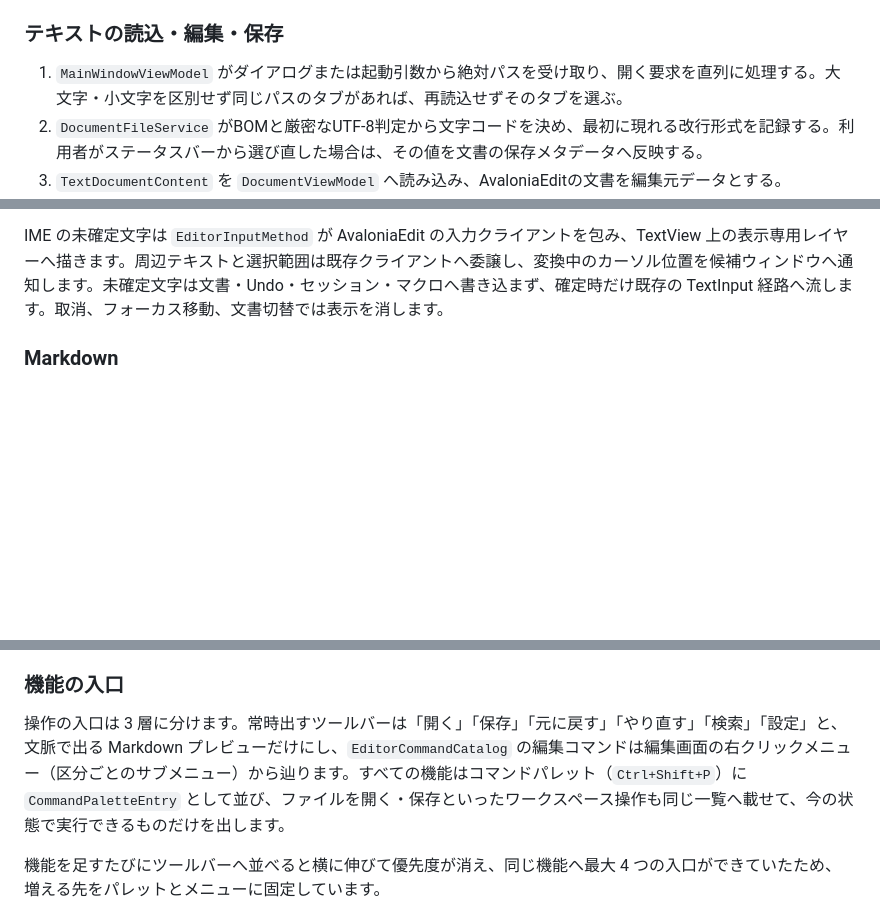
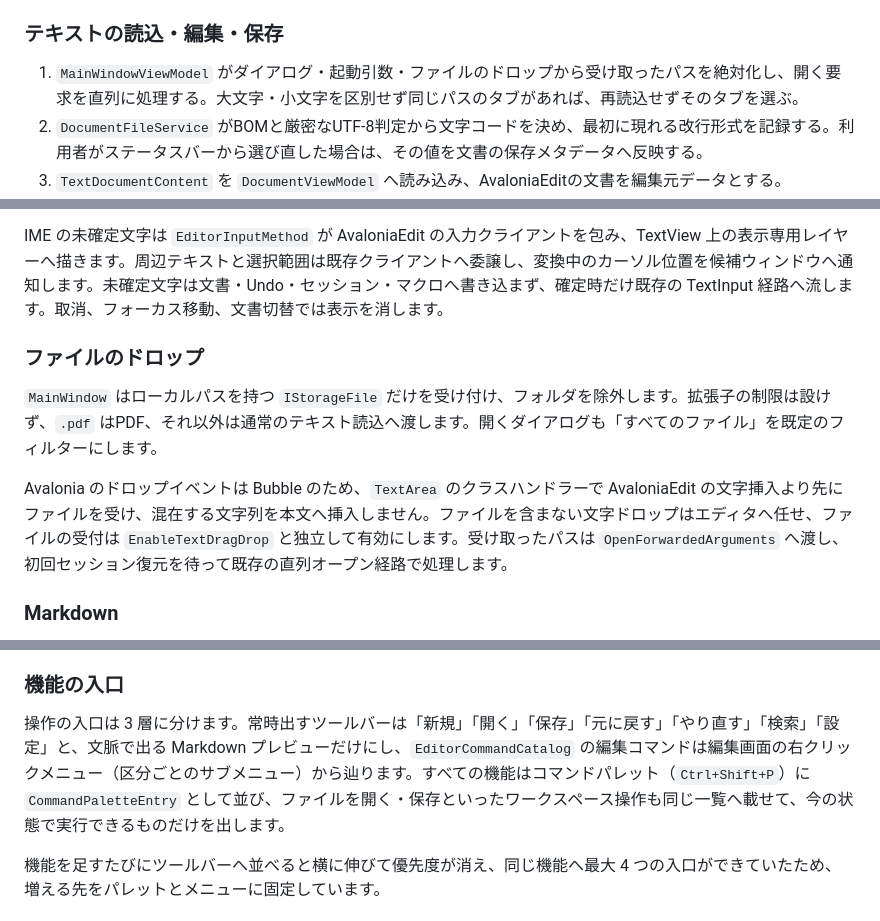
Before and after one commit to 1llum1n4t1s/Fumilume, a Markdown page: DESIGN.md, 3 parts joined by grey strips. Drawn GitHub-style; blank space fills up the shorter version.

```diff
--- a/DESIGN.md
+++ b/DESIGN.md
@@ -43,7 +43,7 @@ ViewModel は状態と操作を持ち、View は表示とAvalonia固有の接続
 
 ### テキストの読込・編集・保存
 
-1. `MainWindowViewModel` がダイアログまたは起動引数から絶対パスを受け取り、開く要求を直列に処理する。大文字・小文字を区別せず同じパスのタブがあれば、再読込せずそのタブを選ぶ。
+1. `MainWindowViewModel` がダイアログ・起動引数・ファイルのドロップから受け取ったパスを絶対化し、開く要求を直列に処理する。大文字・小文字を区別せず同じパスのタブがあれば、再読込せずそのタブを選ぶ。
 2. `DocumentFileService` がBOMと厳密なUTF-8判定から文字コードを決め、最初に現れる改行形式を記録する。利用者がステータスバーから選び直した場合は、その値を文書の保存メタデータへ反映する。
 3. `TextDocumentContent` を `DocumentViewModel` へ読み込み、AvaloniaEditの文書を編集元データとする。
 4. 保存時は文書が現在保持する文字コードと改行へ正規化し、同じディレクトリの一時ファイルから置き換える。設定が有効な場合だけ置換前の内容を `.bak` に残す。保存先の確定はオープン・復元と同じ排他区間で行い、別タブが使っているパスへの保存は書込み前に拒否する。文字コード・改行は読込時または保存時の値と比較し、本文のUndoとは独立して未保存状態へ反映する。
@@ -54,6 +54,12 @@ ViewModel は状態と操作を持ち、View は表示とAvalonia固有の接続
 書式整形は `DocumentFormattingService` が形式ごとに処理し、JSONとXML/XAML系は構文解析、C#・JavaScript・TypeScript・CSSは文字列とコメントを除外した括弧構造から字下げを決めます。CSSでは `//` を行コメントとして扱わず、URL中の括弧を走査します。未対応形式と不正構文は文書を変更せず、成功時は文書全体の置換を1回のUndo操作として記録します。
 
 IME の未確定文字は `EditorInputMethod` が AvaloniaEdit の入力クライアントを包み、TextView 上の表示専用レイヤーへ描きます。周辺テキストと選択範囲は既存クライアントへ委譲し、変換中のカーソル位置を候補ウィンドウへ通知します。未確定文字は文書・Undo・セッション・マクロへ書き込まず、確定時だけ既存の TextInput 経路へ流します。取消、フォーカス移動、文書切替では表示を消します。
+
+### ファイルのドロップ
+
+`MainWindow` はローカルパスを持つ `IStorageFile` だけを受け付け、フォルダを除外します。拡張子の制限は設けず、`.pdf` はPDF、それ以外は通常のテキスト読込へ渡します。開くダイアログも「すべてのファイル」を既定のフィルターにします。
+
+Avalonia のドロップイベントは Bubble のため、`TextArea` のクラスハンドラーで AvaloniaEdit の文字挿入より先にファイルを受け、混在する文字列を本文へ挿入しません。ファイルを含まない文字ドロップはエディタへ任せ、ファイルの受付は `EnableTextDragDrop` と独立して有効にします。受け取ったパスは `OpenForwardedArguments` へ渡し、初回セッション復元を待って既存の直列オープン経路で処理します。
 
 ### Markdown
 
@@ -69,7 +75,7 @@ IME の未確定文字は `EditorInputMethod` が AvaloniaEdit の入力クラ
 
 ### 機能の入口
 
-操作の入口は 3 層に分けます。常時出すツールバーは「開く」「保存」「元に戻す」「やり直す」「検索」「設定」と、文脈で出る Markdown プレビューだけにし、`EditorCommandCatalog` の編集コマンドは編集画面の右クリックメニュー（区分ごとのサブメニュー）から辿ります。すべての機能はコマンドパレット（`Ctrl+Shift+P`）に `CommandPaletteEntry` として並び、ファイルを開く・保存といったワークスペース操作も同じ一覧へ載せて、今の状態で実行できるものだけを出します。
+操作の入口は 3 層に分けます。常時出すツールバーは「新規」「開く」「保存」「元に戻す」「やり直す」「検索」「設定」と、文脈で出る Markdown プレビューだけにし、`EditorCommandCatalog` の編集コマンドは編集画面の右クリックメニュー（区分ごとのサブメニュー）から辿ります。すべての機能はコマンドパレット（`Ctrl+Shift+P`）に `CommandPaletteEntry` として並び、ファイルを開く・保存といったワークスペース操作も同じ一覧へ載せて、今の状態で実行できるものだけを出します。
 
 機能を足すたびにツールバーへ並べると横に伸びて優先度が消え、同じ機能へ最大 4 つの入口ができていたため、増える先をパレットとメニューに固定しています。
 
```
Also changed, not shown: other parts of DESIGN.md (+1 -1 lines), AGENTS.md (+4 -4 lines).
